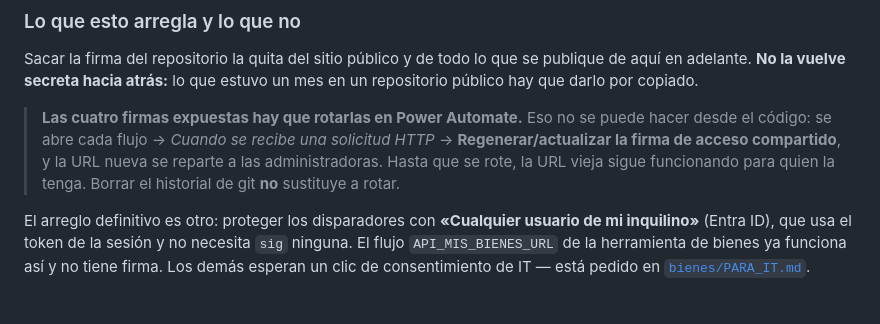
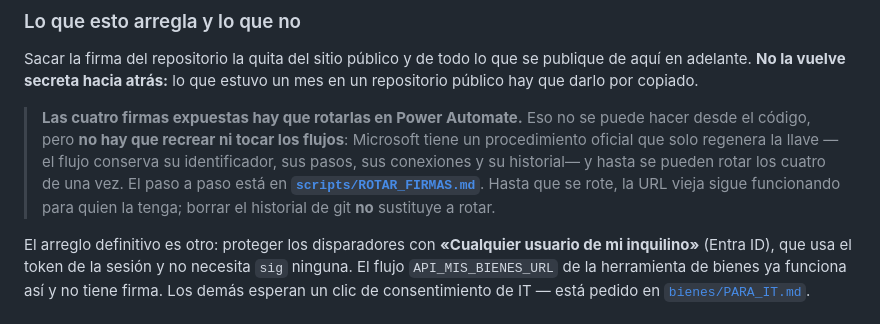
Before and after one commit to Diegodr76-f/fap-contratos, a Markdown page: README.md, the part around the change. Rendered like a GitHub page.

```diff
--- a/README.md
+++ b/README.md
@@ -617,10 +617,13 @@ de aquí en adelante. **No la vuelve secreta hacia atrás:** lo que estuvo un me
 repositorio público hay que darlo por copiado.
 
 > **Las cuatro firmas expuestas hay que rotarlas en Power Automate.** Eso no se puede
-> hacer desde el código: se abre cada flujo → *Cuando se recibe una solicitud HTTP* →
-> **Regenerar/actualizar la firma de acceso compartido**, y la URL nueva se reparte a
-> las administradoras. Hasta que se rote, la URL vieja sigue funcionando para quien la
-> tenga. Borrar el historial de git **no** sustituye a rotar.
+> hacer desde el código, pero **no hay que recrear ni tocar los flujos**: Microsoft
+> tiene un procedimiento oficial que solo regenera la llave —el flujo conserva su
+> identificador, sus pasos, sus conexiones y su historial— y hasta se pueden rotar los
+> cuatro de una vez. El paso a paso está en
+> **[`scripts/ROTAR_FIRMAS.md`](scripts/ROTAR_FIRMAS.md)**. Hasta que se rote, la URL
+> vieja sigue funcionando para quien la tenga; borrar el historial de git **no**
+> sustituye a rotar.
 
 El arreglo definitivo es otro: proteger los disparadores con **«Cualquier usuario de mi
 inquilino»** (Entra ID), que usa el token de la sesión y no necesita `sig` ninguna. El
```
Also changed, not shown: CLAUDE.md (+3 -1 lines), scripts/ROTAR_FIRMAS.md (added, +113 -0 lines).
